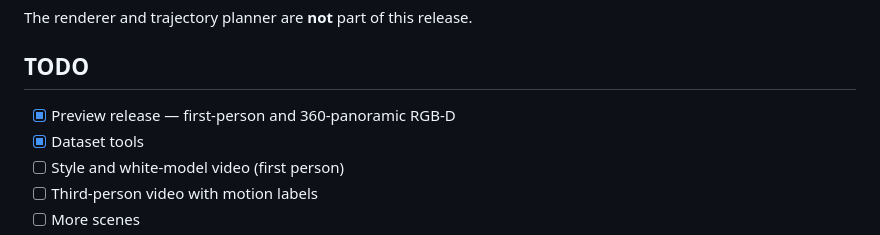
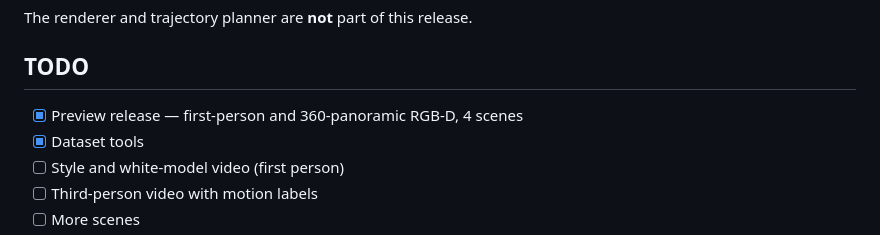
Before and after one commit to AlayaLab/WorldRover, a Markdown page: README.md, the part around the change. Rendered like a GitHub page.

Commit message:
README: note the scene count in the preview-release TODO entry

```diff
--- a/README.md
+++ b/README.md
@@ -112,7 +112,7 @@ The renderer and trajectory planner are **not** part of this release.
 
 ## TODO
 
-- [x] Preview release — first-person and 360-panoramic RGB-D
+- [x] Preview release — first-person and 360-panoramic RGB-D, 4 scenes
 - [x] Dataset tools
 - [ ] Style and white-model video (first person)
 - [ ] Third-person video with motion labels
```
